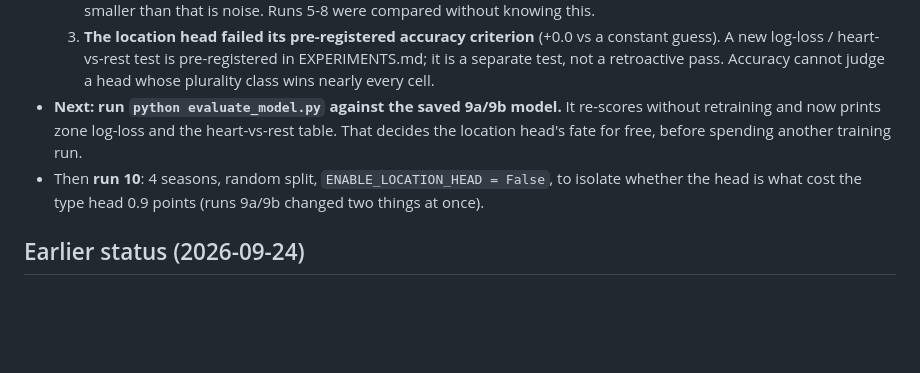
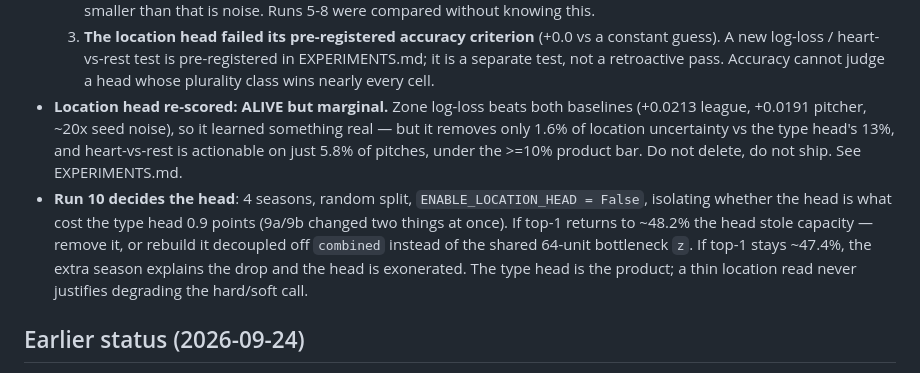
Before and after one commit to nabeelh0217/NextPitchAIv2, a Markdown page: AGENTS.md, the part around the change. GitHub-like rendering; blank space fills up the shorter version.

```diff
--- a/AGENTS.md
+++ b/AGENTS.md
@@ -153,13 +153,20 @@ features do anything at all**. 10-class top-1 reads lower than the old
      pre-registered in EXPERIMENTS.md; it is a separate test, not a
      retroactive pass. Accuracy cannot judge a head whose plurality class
      wins nearly every cell.
-- **Next: run `python evaluate_model.py` against the saved 9a/9b model.**
-  It re-scores without retraining and now prints zone log-loss and the
-  heart-vs-rest table. That decides the location head's fate for free,
-  before spending another training run.
-- Then **run 10**: 4 seasons, random split, `ENABLE_LOCATION_HEAD =
-  False`, to isolate whether the head is what cost the type head 0.9
-  points (runs 9a/9b changed two things at once).
+- **Location head re-scored: ALIVE but marginal.** Zone log-loss beats
+  both baselines (+0.0213 league, +0.0191 pitcher, ~20x seed noise), so
+  it learned something real — but it removes only 1.6% of location
+  uncertainty vs the type head's 13%, and heart-vs-rest is actionable on
+  just 5.8% of pitches, under the >=10% product bar. Do not delete, do
+  not ship. See EXPERIMENTS.md.
+- **Run 10 decides the head**: 4 seasons, random split,
+  `ENABLE_LOCATION_HEAD = False`, isolating whether the head is what cost
+  the type head 0.9 points (9a/9b changed two things at once). If top-1
+  returns to ~48.2% the head stole capacity — remove it, or rebuild it
+  decoupled off `combined` instead of the shared 64-unit bottleneck `z`.
+  If top-1 stays ~47.4%, the extra season explains the drop and the head
+  is exonerated. The type head is the product; a thin location read never
+  justifies degrading the hard/soft call.
 
 ## Earlier status (2026-09-24)
 
```
Also changed, not shown: docs/EXPERIMENTS.md (+51 -0 lines).
